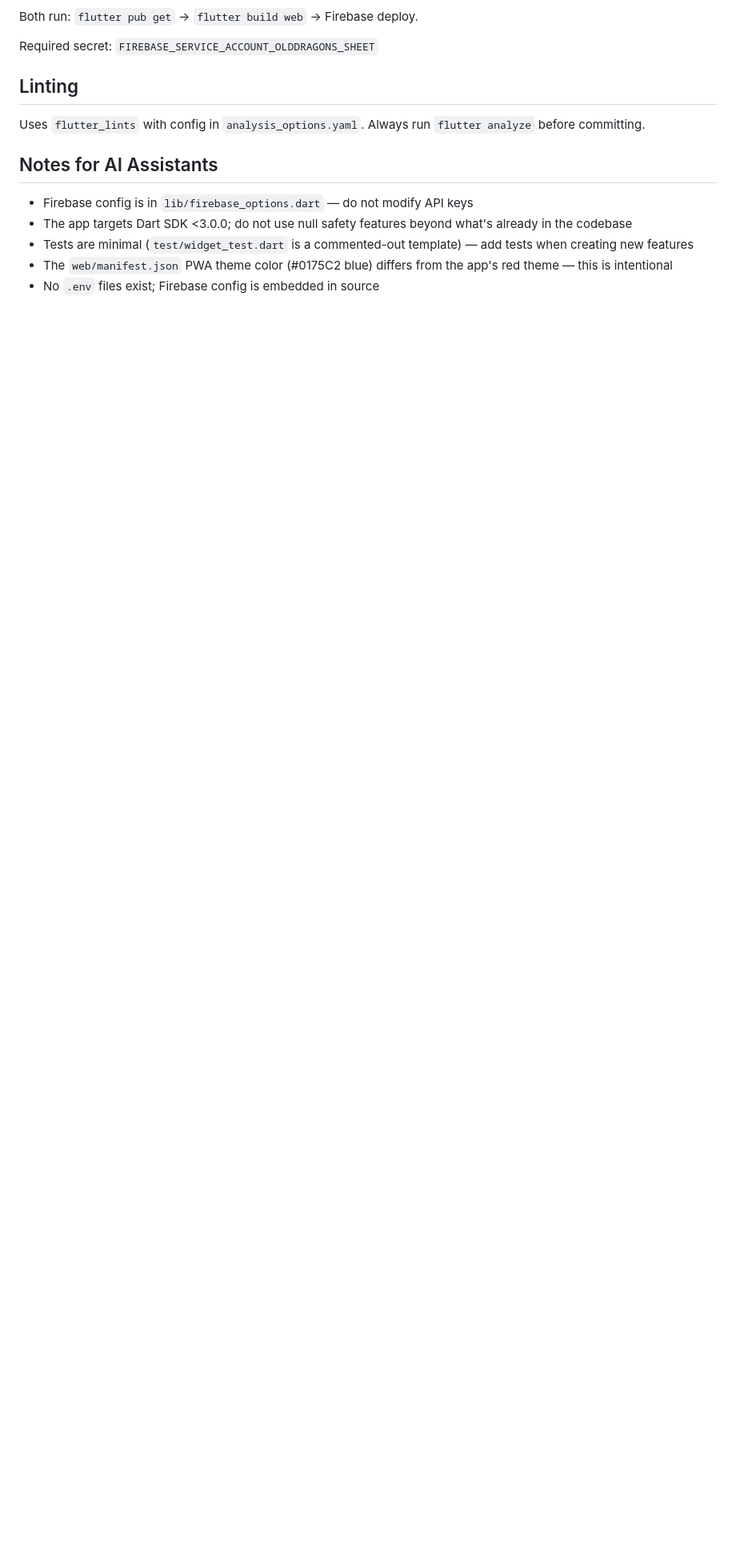
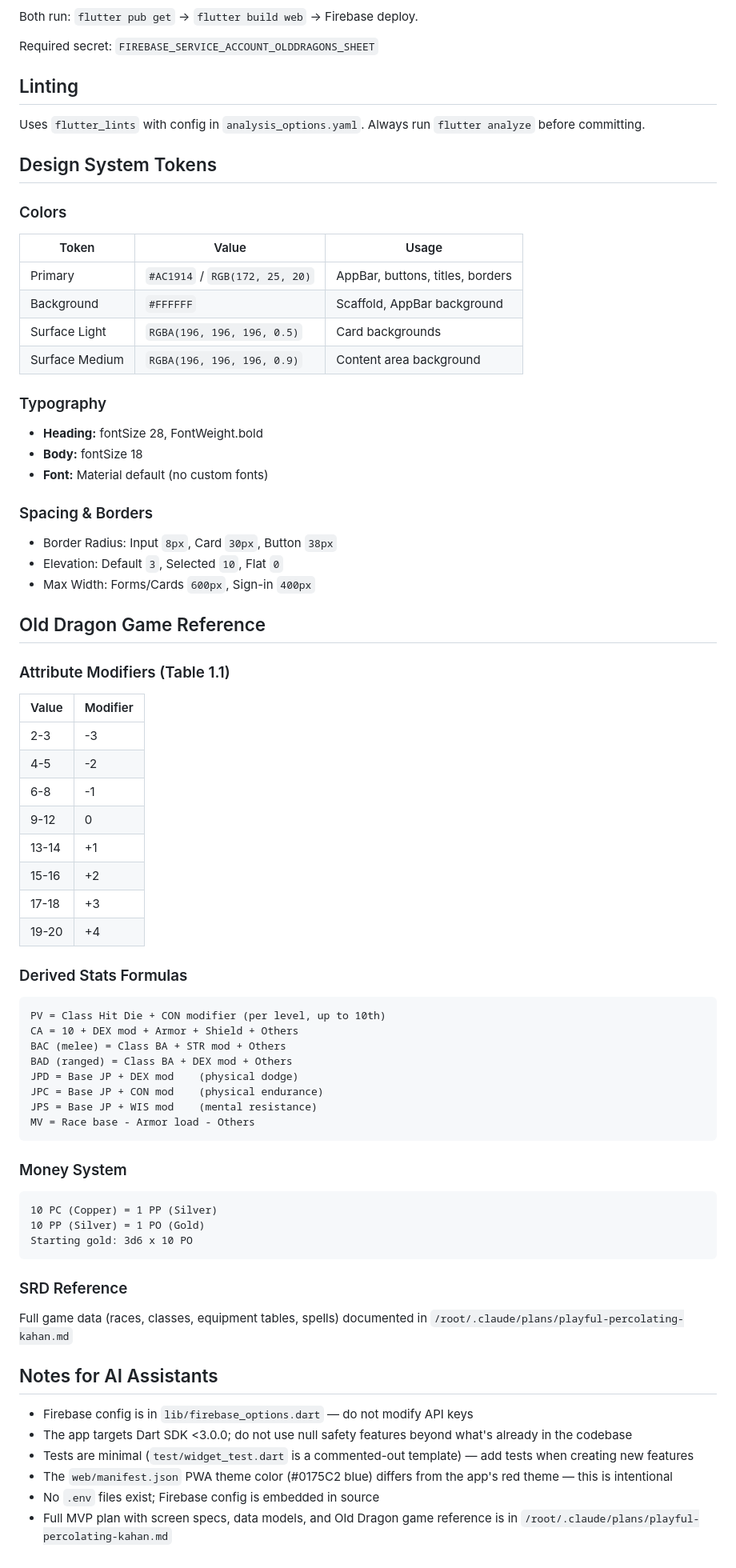
Before and after one commit to LeandrodaSilva/olddragons_sheet, a Markdown page: CLAUDE.md, the part around the change. Shown at 80% size. Drawn GitHub-style; blank space fills up the shorter version.

Commit message:
Update CLAUDE.md with design tokens and Old Dragon game reference
Adds design system tokens (colors, typography, spacing, borders),
Old Dragon attribute modifier table, derived stat formulas, and
money system reference for the MVP implementation.

https://claude.ai/code/session_01R912hCmEF9X7mugqKZep1W

````diff
--- a/CLAUDE.md
+++ b/CLAUDE.md
@@ -103,6 +103,62 @@ Required secret: `FIREBASE_SERVICE_ACCOUNT_OLDDRAGONS_SHEET`
 
 Uses `flutter_lints` with config in `analysis_options.yaml`. Always run `flutter analyze` before committing.
 
+## Design System Tokens
+
+### Colors
+| Token | Value | Usage |
+|-------|-------|-------|
+| Primary | `#AC1914` / `RGB(172, 25, 20)` | AppBar, buttons, titles, borders |
+| Background | `#FFFFFF` | Scaffold, AppBar background |
+| Surface Light | `RGBA(196, 196, 196, 0.5)` | Card backgrounds |
+| Surface Medium | `RGBA(196, 196, 196, 0.9)` | Content area background |
+
+### Typography
+- **Heading:** fontSize 28, FontWeight.bold
+- **Body:** fontSize 18
+- **Font:** Material default (no custom fonts)
+
+### Spacing & Borders
+- Border Radius: Input `8px`, Card `30px`, Button `38px`
+- Elevation: Default `3`, Selected `10`, Flat `0`
+- Max Width: Forms/Cards `600px`, Sign-in `400px`
+
+## Old Dragon Game Reference
+
+### Attribute Modifiers (Table 1.1)
+| Value | Modifier |
+|-------|----------|
+| 2-3 | -3 |
+| 4-5 | -2 |
+| 6-8 | -1 |
+| 9-12 | 0 |
+| 13-14 | +1 |
+| 15-16 | +2 |
+| 17-18 | +3 |
+| 19-20 | +4 |
+
+### Derived Stats Formulas
+```
+PV = Class Hit Die + CON modifier (per level, up to 10th)
+CA = 10 + DEX mod + Armor + Shield + Others
+BAC (melee) = Class BA + STR mod + Others
+BAD (ranged) = Class BA + DEX mod + Others
+JPD = Base JP + DEX mod    (physical dodge)
+JPC = Base JP + CON mod    (physical endurance)
+JPS = Base JP + WIS mod    (mental resistance)
+MV = Race base - Armor load - Others
+```
+
+### Money System
+```
+10 PC (Copper) = 1 PP (Silver)
+10 PP (Silver) = 1 PO (Gold)
+Starting gold: 3d6 x 10 PO
+```
+
+### SRD Reference
+Full game data (races, classes, equipment tables, spells) documented in `/root/.claude/plans/playful-percolating-kahan.md`
+
 ## Notes for AI Assistants
 
 - Firebase config is in `lib/firebase_options.dart` — do not modify API keys
@@ -110,3 +166,4 @@ Uses `flutter_lints` with config in `analysis_options.yaml`. Always run `flutter
 - Tests are minimal (`test/widget_test.dart` is a commented-out template) — add tests when creating new features
 - The `web/manifest.json` PWA theme color (#0175C2 blue) differs from the app's red theme — this is intentional
 - No `.env` files exist; Firebase config is embedded in source
+- Full MVP plan with screen specs, data models, and Old Dragon game reference is in `/root/.claude/plans/playful-percolating-kahan.md`
````
